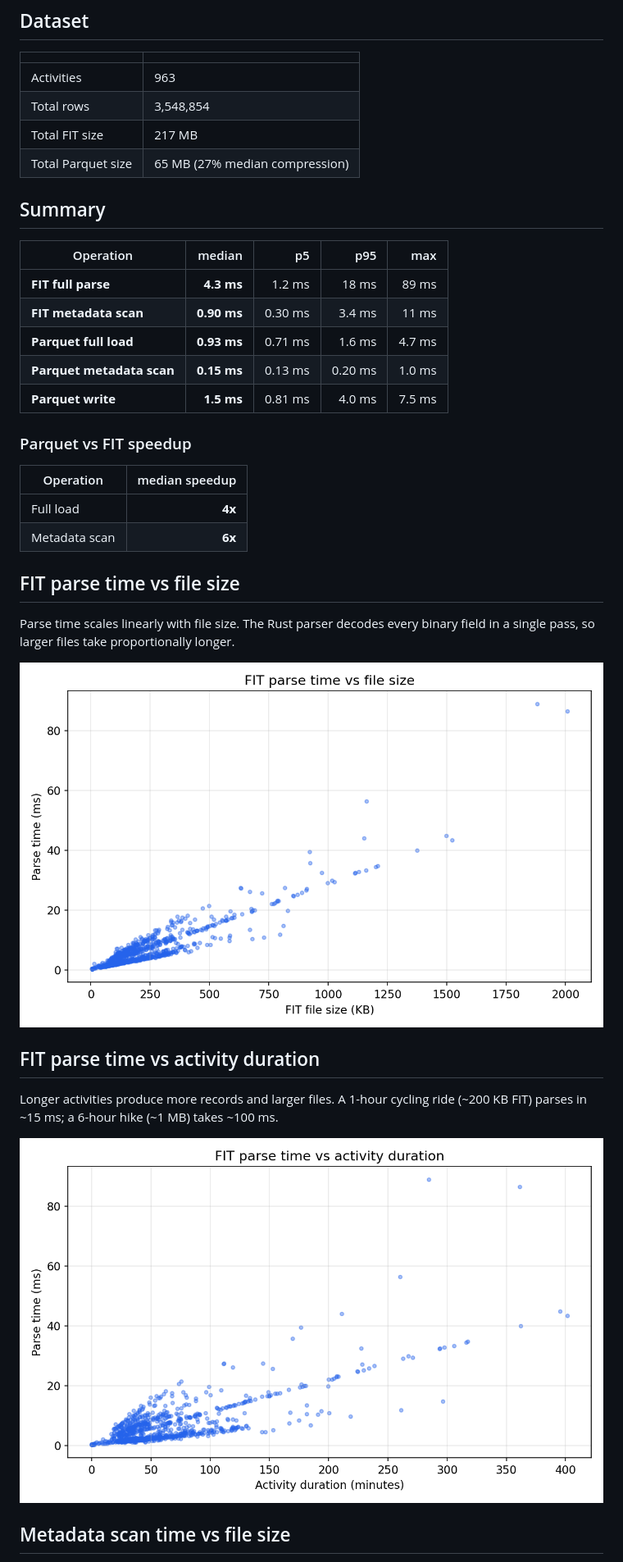
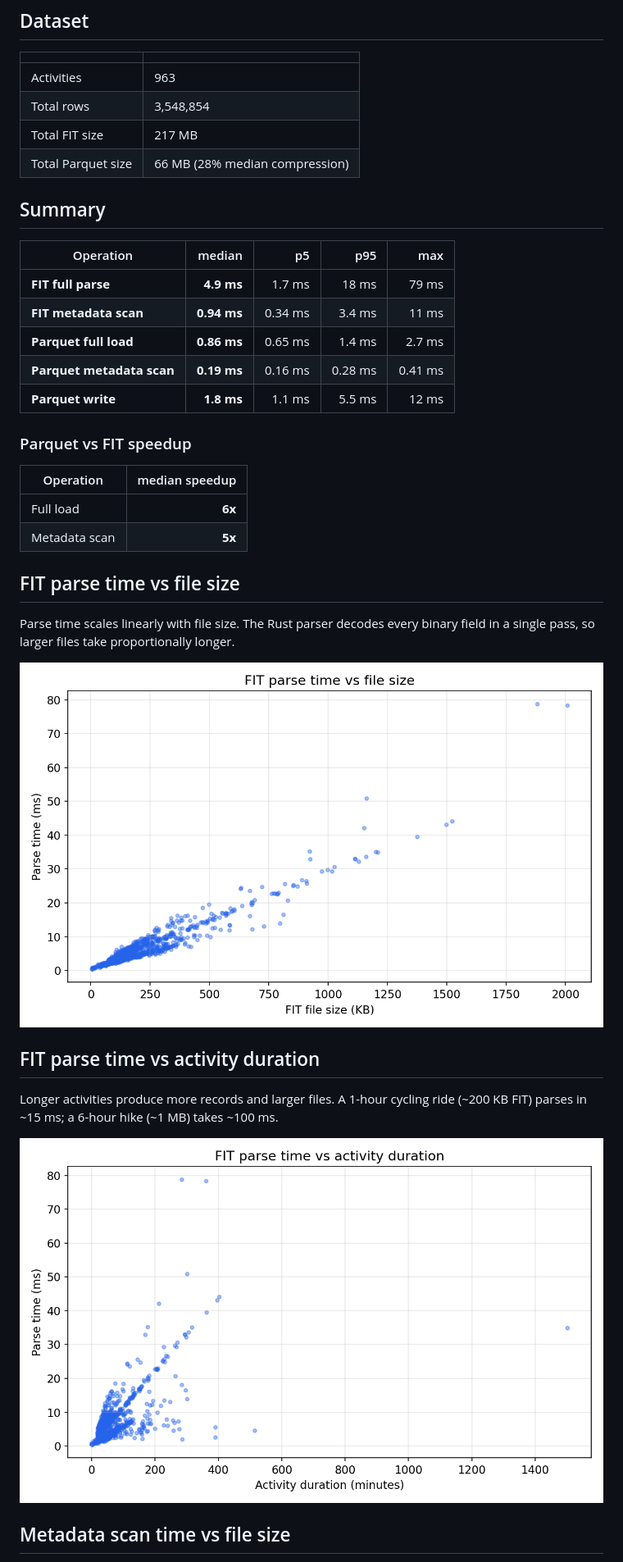
Before and after one commit to SweatStack/pyroparse, a Markdown page: BENCHMARK.md, the part around one of its changes. Shown at 82% size. GitHub-like rendering; pictures changed too: docs/bench_load_vs_duration.png, docs/bench_load_vs_size.png.

Commit message:
Update benchmarks and the scan_fit timing in the docs
Regenerated BENCHMARK.md (same machine and Parquet files as 0.10.0, run
back to back against a 0.10.0 build on the same interpreter): FIT full
load 4.5 -> 4.9 ms median, metadata scan and Parquet unchanged. Directory
level (median of 3, interleaved): load_fit_batch 6.3 -> 2.0 s, scan_fit
1.26 -> 1.82 s for 986 files. The docs claimed ~1.5 s for scan_fit, from
a single noisy run.

```diff
--- a/BENCHMARK.md
+++ b/BENCHMARK.md
@@ -24,24 +24,24 @@ Each operation is measured once per file (no repeated iterations) across
 | Activities | 963 |
 | Total rows | 3,548,854 |
 | Total FIT size | 217 MB |
-| Total Parquet size | 65 MB (27% median compression) |
+| Total Parquet size | 66 MB (28% median compression) |
 
 ## Summary
 
 | Operation | median | p5 | p95 | max |
 |---|--:|--:|--:|--:|
-| **FIT full parse** | **4.3 ms** | 1.2 ms | 18 ms | 89 ms |
-| **FIT metadata scan** | **0.90 ms** | 0.30 ms | 3.4 ms | 11 ms |
-| **Parquet full load** | **0.93 ms** | 0.71 ms | 1.6 ms | 4.7 ms |
-| **Parquet metadata scan** | **0.15 ms** | 0.13 ms | 0.20 ms | 1.0 ms |
-| **Parquet write** | **1.5 ms** | 0.81 ms | 4.0 ms | 7.5 ms |
+| **FIT full parse** | **4.9 ms** | 1.7 ms | 18 ms | 79 ms |
+| **FIT metadata scan** | **0.94 ms** | 0.34 ms | 3.4 ms | 11 ms |
+| **Parquet full load** | **0.86 ms** | 0.65 ms | 1.4 ms | 2.7 ms |
+| **Parquet metadata scan** | **0.19 ms** | 0.16 ms | 0.28 ms | 0.41 ms |
+| **Parquet write** | **1.8 ms** | 1.1 ms | 5.5 ms | 12 ms |
 
 ### Parquet vs FIT speedup
 
 | Operation | median speedup |
 |---|--:|
-| Full load | **4x** |
-| Metadata scan | **6x** |
+| Full load | **6x** |
+| Metadata scan | **5x** |
 
 ## FIT parse time vs file size
 
```
Also changed, not shown: other parts of BENCHMARK.md (+3 -3 lines), CHANGELOG.md (+1 -1 lines), README.md (+1 -1 lines), docs/bench_column_projection.png, docs/bench_compression.png, docs/bench_meta_vs_size.png.
